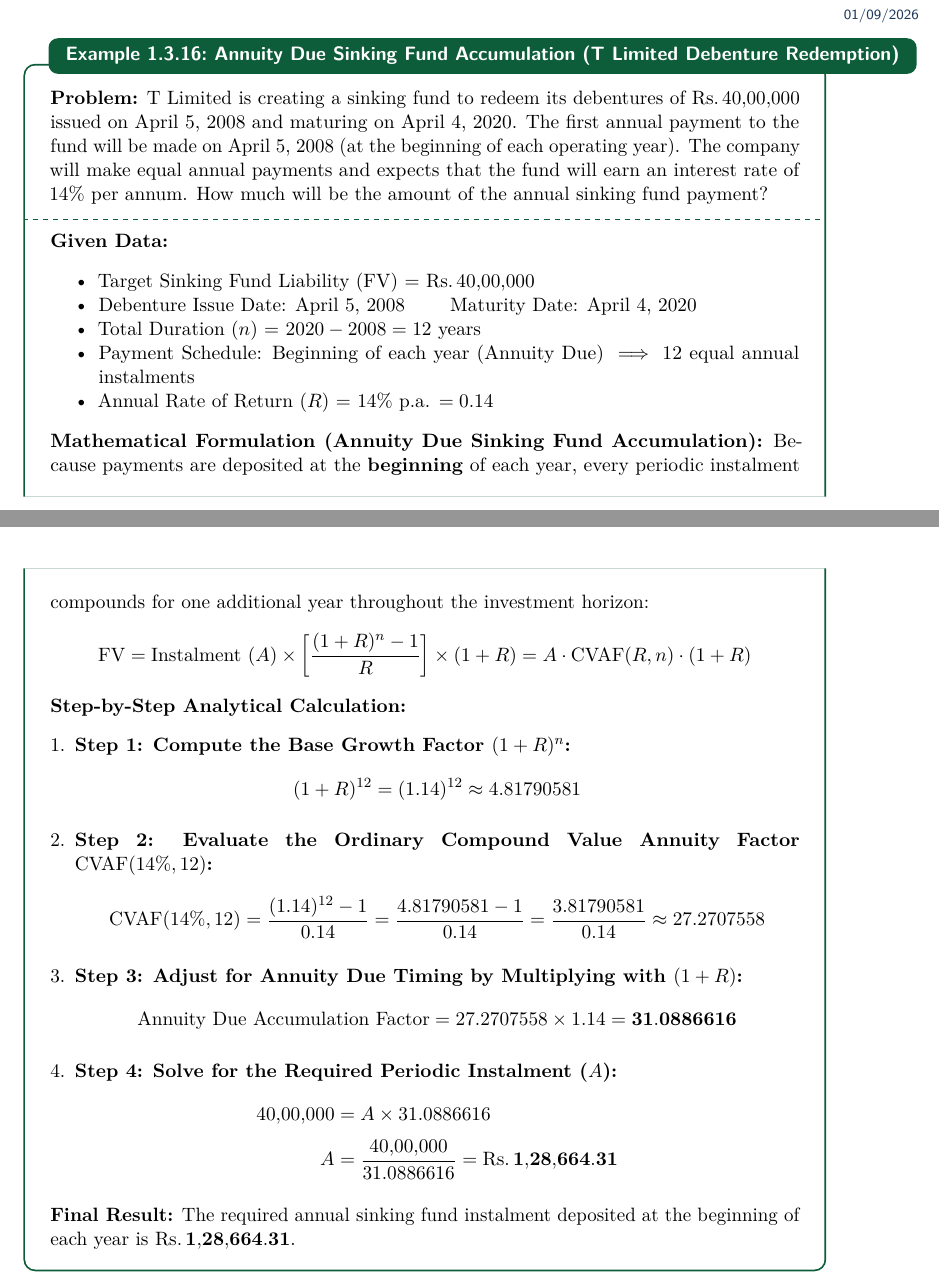
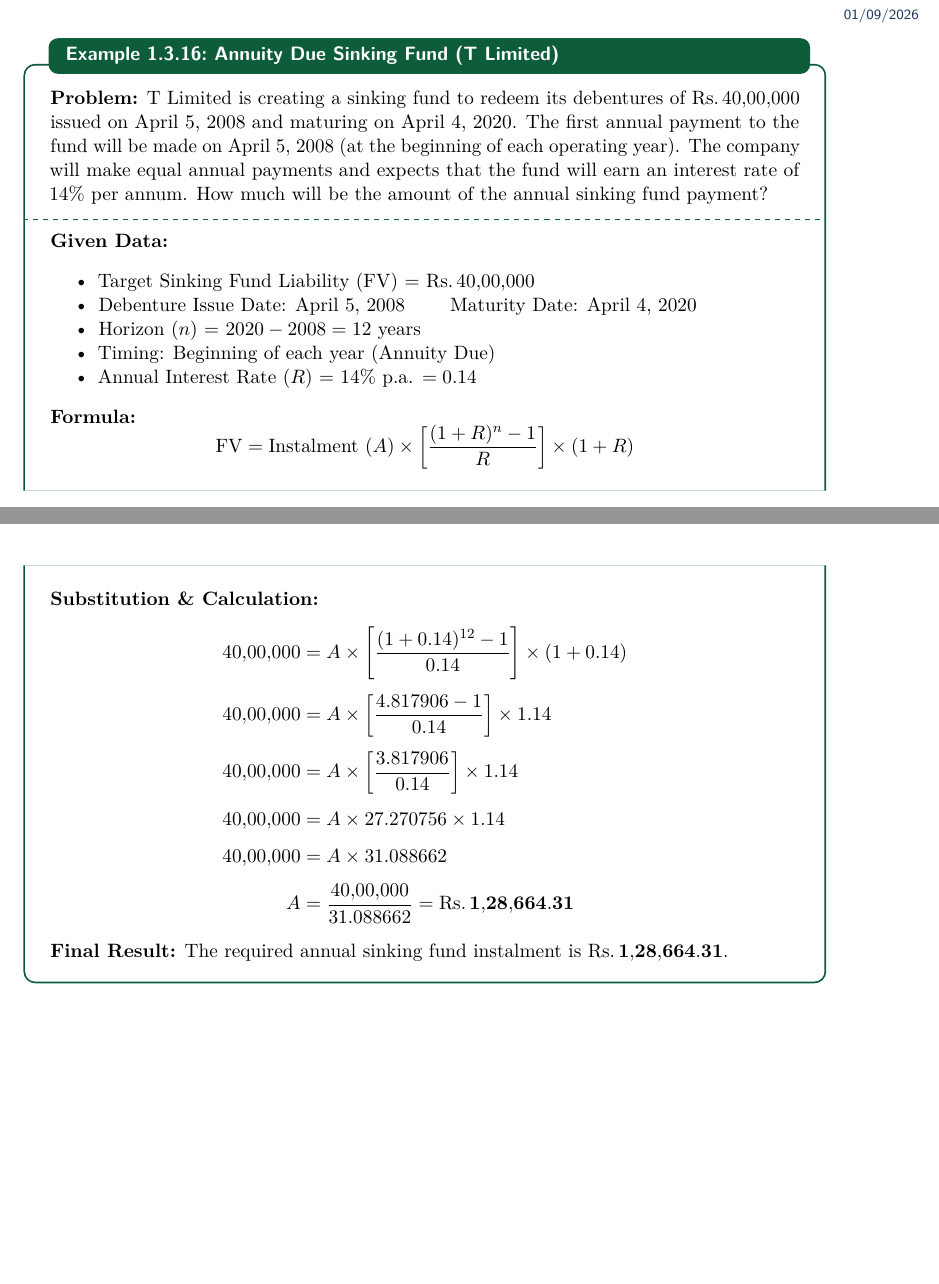
Before and after one commit to hi1r0/3rd-Semester-notes, a LaTeX document (Financial Mathematics/latex/main.tex, which reads Financial Mathematics/latex/chapters/ch01_interest_theory.tex, Financial Mathematics/latex/preamble/environments.tex): two parts of pages 24 and 25 of 25, joined at a grey line, cut so that both start at the same text, the shorter picture padded with empty space. Compiled offline with pdfLaTeX.

Commit message:
fix(formatting): constrain example header widths and streamline Example 1.3.16 calculation layout

```diff
--- a/Financial Mathematics/latex/chapters/ch01_interest_theory.tex
+++ b/Financial Mathematics/latex/chapters/ch01_interest_theory.tex
@@ -1160,7 +1160,7 @@ The required annual sinking fund installment to be invested each year is $\mathb
 \end{example}
 
 \lecturedate{01/09/2026}
-\begin{example}{Annuity Due Sinking Fund Accumulation (T Limited Debenture Redemption)}{ex_sinking_fund_annuity_due}
+\begin{example}{Annuity Due Sinking Fund (T Limited)}{ex_sinking_fund_annuity_due}
 \textbf{Problem:}
 T Limited is creating a sinking fund to redeem its debentures of $\inr 40{,}00{,}000$ issued on April 5, 2008 and maturing on April 4, 2020. The first annual payment to the fund will be made on April 5, 2008 (at the beginning of each operating year). The company will make equal annual payments and expects that the fund will earn an interest rate of $14\%$ per annum. How much will be the amount of the annual sinking fund payment?
 
@@ -1169,41 +1169,26 @@ T Limited is creating a sinking fund to redeem its debentures of $\inr 40{,}00{,
 \begin{itemize}[noitemsep]
     \item Target Sinking Fund Liability ($\FV$) = $\inr 40{,}00{,}000$
     \item Debenture Issue Date: April 5, 2008 \qquad Maturity Date: April 4, 2020
-    \item Total Duration ($n$) = $2020 - 2008 = 12$ years
-    \item Payment Schedule: Beginning of each year (Annuity Due) $\implies 12$ equal annual instalments
-    \item Annual Rate of Return ($R$) = $14\%$ p.a. $= 0.14$
+    \item Horizon ($n$) = $2020 - 2008 = 12$ years
+    \item Timing: Beginning of each year (Annuity Due)
+    \item Annual Interest Rate ($R$) = $14\%$ p.a. $= 0.14$
 \end{itemize}
 
-\textbf{Mathematical Formulation (Annuity Due Sinking Fund Accumulation):}
-Because payments are deposited at the \textbf{beginning} of each year, every periodic instalment compounds for one additional year throughout the investment horizon:
+\textbf{Formula:}
 \begin{equation*}
-    \FV = \text{Instalment } (A) \times \left[ \frac{(1 + R)^n - 1}{R} \right] \times (1 + R) = A \cdot \CVAF(R, n) \cdot (1 + R)
+    \FV = \text{Instalment } (A) \times \left[ \frac{(1 + R)^n - 1}{R} \right] \times (1 + R)
 \end{equation*}
 
-\textbf{Step-by-Step Analytical Calculation:}
-\begin{enumerate}[leftmargin=*]
-    \item \textbf{Step 1: Compute the Base Growth Factor $(1 + R)^n$:}
-    \begin{equation*}
-        (1 + R)^{12} = (1.14)^{12} \approx 4.81790581
-    \end{equation*}
-
-    \item \textbf{Step 2: Evaluate the Ordinary Compound Value Annuity Factor $\CVAF(14\%, 12)$:}
-    \begin{equation*}
-        \CVAF(14\%, 12) = \frac{(1.14)^{12} - 1}{0.14} = \frac{4.81790581 - 1}{0.14} = \frac{3.81790581}{0.14} \approx 27.2707558
-    \end{equation*}
-
-    \item \textbf{Step 3: Adjust for Annuity Due Timing by Multiplying with $(1 + R)$:}
-    \begin{equation*}
-        \text{Annuity Due Accumulation Factor} = 27.2707558 \times 1.14 = \mathbf{31.0886616}
-    \end{equation*}
-
-    \item \textbf{Step 4: Solve for the Required Periodic Instalment ($A$):}
-    \begin{align*}
-        40{,}00{,}000 &= A \times 31.0886616 \\[0.3em]
-        A &= \frac{40{,}00{,}000}{31.0886616} = \mathbf{\inr 1{,}28{,}664.31}
-    \end{align*}
-\end{enumerate}
+\textbf{Substitution \& Calculation:}
+\begin{align*}
+    40{,}00{,}000 &= A \times \left[ \frac{(1 + 0.14)^{12} - 1}{0.14} \right] \times (1 + 0.14) \\[0.4em]
+    40{,}00{,}000 &= A \times \left[ \frac{4.817906 - 1}{0.14} \right] \times 1.14 \\[0.4em]
+    40{,}00{,}000 &= A \times \left[ \frac{3.817906}{0.14} \right] \times 1.14 \\[0.4em]
+    40{,}00{,}000 &= A \times 27.270756 \times 1.14 \\[0.4em]
+    40{,}00{,}000 &= A \times 31.088662 \\[0.4em]
+    A &= \frac{40{,}00{,}000}{31.088662} = \mathbf{\inr 1{,}28{,}664.31}
+\end{align*}
 
 \textbf{Final Result:}
-The required annual sinking fund instalment deposited at the beginning of each year is $\mathbf{\inr 1{,}28{,}664.31}$.
+The required annual sinking fund instalment is $\mathbf{\inr 1{,}28{,}664.31}$.
 \end{example}
--- a/Financial Mathematics/latex/preamble/environments.tex
+++ b/Financial Mathematics/latex/preamble/environments.tex
@@ -11,6 +11,7 @@
     fonttitle=\bfseries\sffamily,
     attach boxed title to top left={yshift=-2mm, xshift=5mm},
     boxed title style={colback=navyblue, arc=1.5mm},
+    minipage boxed title=\linewidth-1.5cm,
     separator sign={: },
     boxrule=1pt,
     arc=2mm,
@@ -30,6 +31,7 @@
     fonttitle=\bfseries\sffamily,
     attach boxed title to top left={yshift=-2mm, xshift=5mm},
     boxed title style={colback=amber, arc=1.5mm},
+    minipage boxed title=\linewidth-1.5cm,
     separator sign={: },
     boxrule=1pt,
     arc=2mm,
@@ -49,6 +51,7 @@
     fonttitle=\bfseries\sffamily,
     attach boxed title to top left={yshift=-2mm, xshift=5mm},
     boxed title style={colback=darkteal, arc=1.5mm},
+    minipage boxed title=\linewidth-1.5cm,
     separator sign={: },
     boxrule=1pt,
     arc=2mm,
```
Also changed, not shown: Global Financial Management/latex/preamble/environments.tex (+3 -0 lines), Financial Mathematics/latex/main.pdf.
